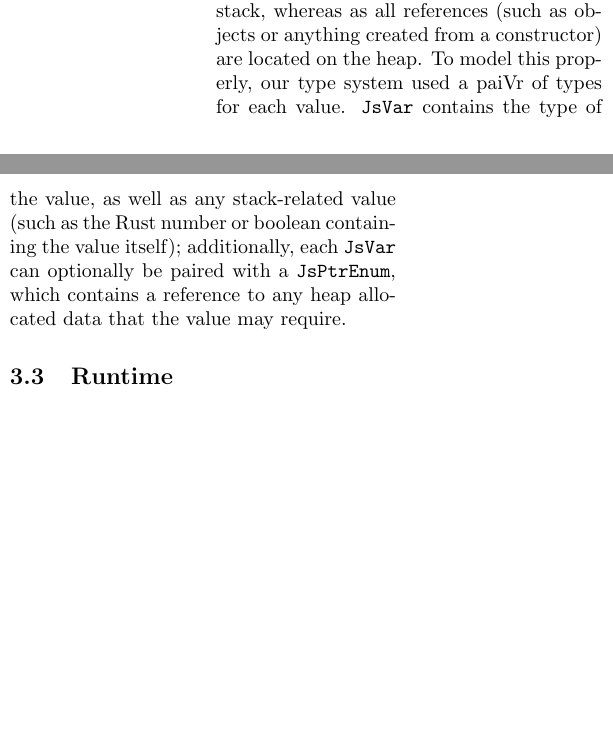
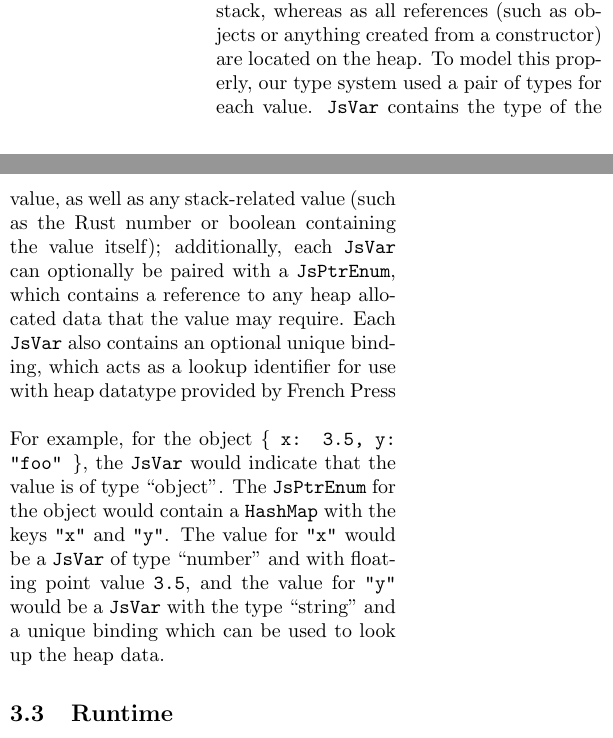
Before and after one commit to rustoscript/js.rs, a LaTeX document (report/report.tex): two parts of the columns of page 3 of 8, joined at a grey line, cut so that both start at the same text, the shorter picture padded with empty space. Compiled offline with pdfLaTeX.

Commit message:
add an example of the type system

```diff
--- a/report/report.tex
+++ b/report/report.tex
@@ -212,14 +212,24 @@ representation of the JavaScript type system.
 \subsubsection*{Type System}
 
 In JavaScript, a value can either be located on the stack or on the heap.
-Primitive values (e.g. numbers, boolean) are located on
-the stack, whereas as all references (such as objects or anything created from
-a constructor) are located on the heap. To model this properly, our type system
-used a paiVr of types for each value. \texttt{JsVar} contains the type of the
-value, as well as any stack-related value (such as the Rust number or boolean
-containing the value itself); additionally, each \texttt{JsVar} can optionally
-be paired with a \texttt{JsPtrEnum}, which contains a reference to any heap
-allocated data that the value may require.
+Primitive values (e.g. numbers, boolean) are located on the stack, whereas as
+all references (such as objects or anything created from a constructor) are
+located on the heap. To model this properly, our type system used a pair of
+types for each value. \texttt{JsVar} contains the type of the value, as well as
+any stack-related value (such as the Rust number or boolean containing the
+value itself); additionally, each \texttt{JsVar} can optionally be paired with a
+\texttt{JsPtrEnum}, which contains a reference to any heap allocated data that
+the value may require. Each \texttt{JsVar} also contains an optional unique
+binding, which acts as a lookup identifier for use with heap datatype provided
+by French Press \newline
+
+For example, for the object \texttt{\{ x: 3.5, y: "foo" \}}, the \texttt{JsVar}
+would indicate that the value is of type ``object". The \texttt{JsPtrEnum} for
+the object would contain a \texttt{HashMap} with the keys \texttt{"x"} and
+\texttt{"y"}. The value for \texttt{"x"} would be a \texttt{JsVar} of type
+``number" and with floating point value \texttt{3.5}, and the value for
+\texttt{"y"} would be a \texttt{JsVar} with the type ``string" and a unique
+binding which can be used to look up the heap data.
 
 \subsection{Runtime}
 
```
Also changed, not shown: report/report.pdf.
